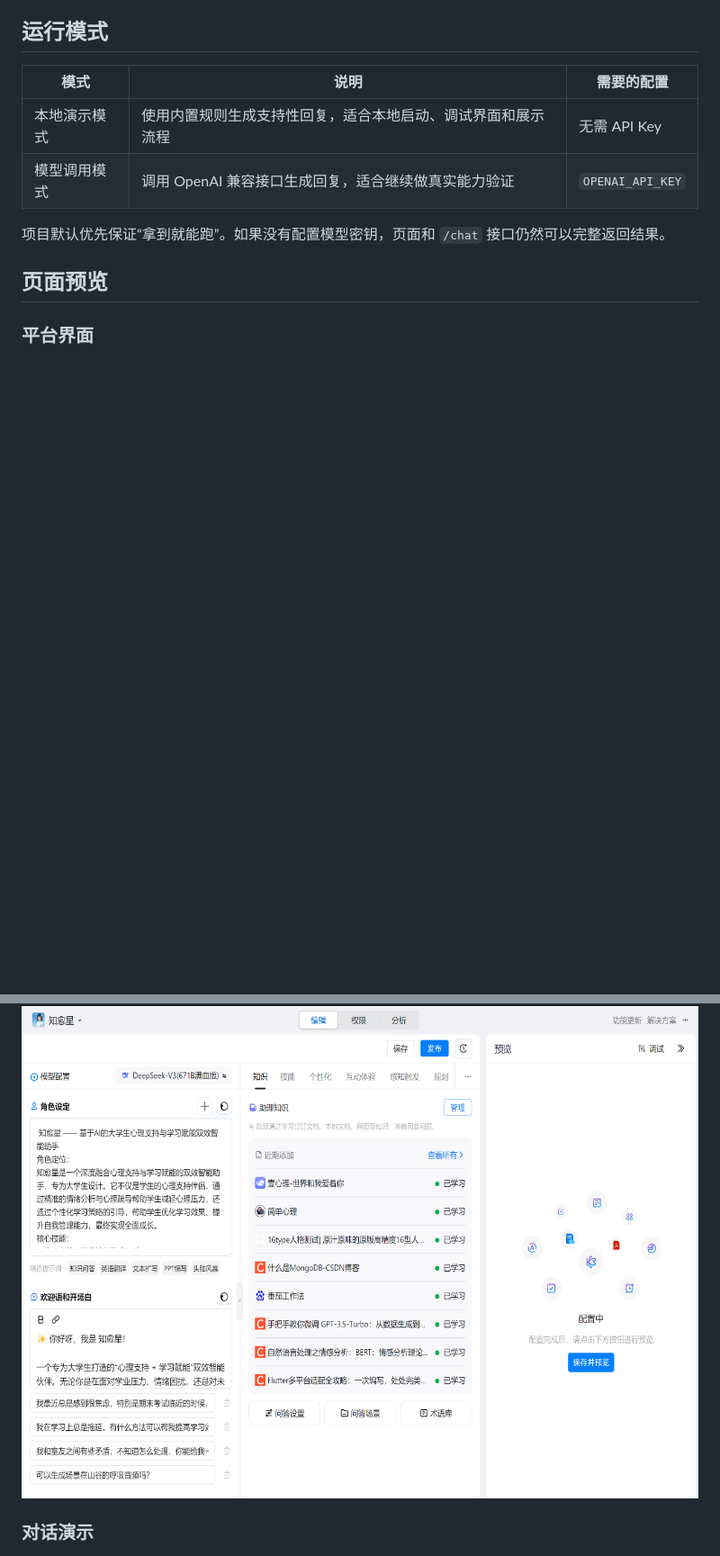
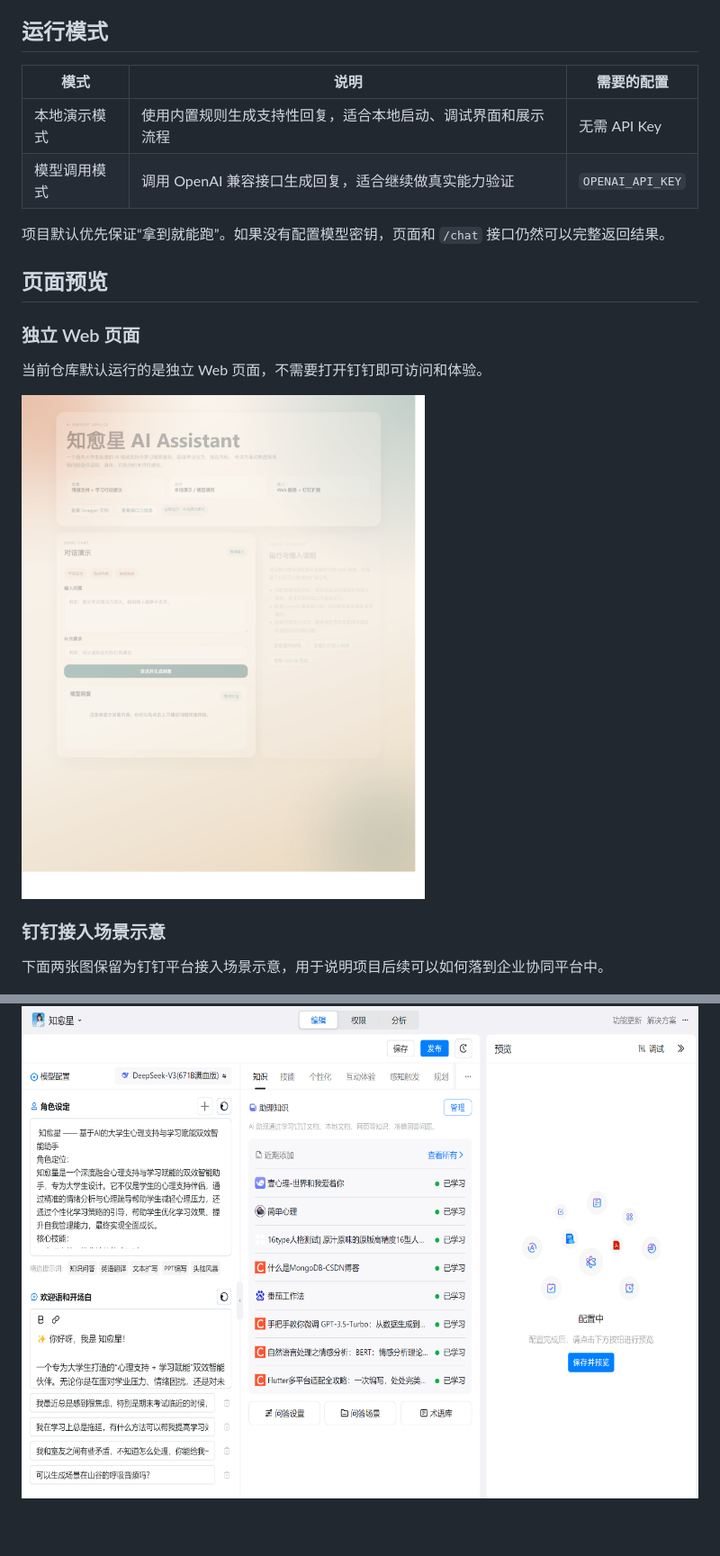
Before and after one commit to 1420079678-ctrl/zhiyuxing-ai-assistant, a Markdown page: README.md, 2 parts joined by grey strips. Shown at 90% size. Rendered like a GitHub page; pictures changed too: docs/assets/11-web-demo.png (added); blank space fills up the shorter version.

Commit message:
Add web screenshot to README preview

```diff
--- a/README.md
+++ b/README.md
@@ -41,11 +41,17 @@
 
 ## 页面预览
 
-### 平台界面
+### 独立 Web 页面
+
+当前仓库默认运行的是独立 Web 页面，不需要打开钉钉即可访问和体验。
+
+![Web 页面预览](docs/assets/11-web-demo.png)
+
+### 钉钉接入场景示意
+
+下面两张图保留为钉钉平台接入场景示意，用于说明项目后续可以如何落到企业协同平台中。
 
 ![平台界面示意](docs/assets/09-platform-overview.png)
-
-### 对话演示
 
 ![对话界面示意](docs/assets/10-chat-demo.png)
 
```
